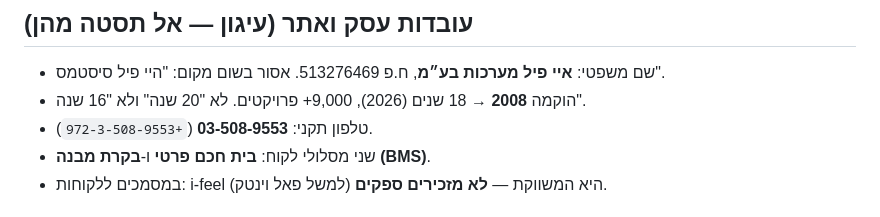
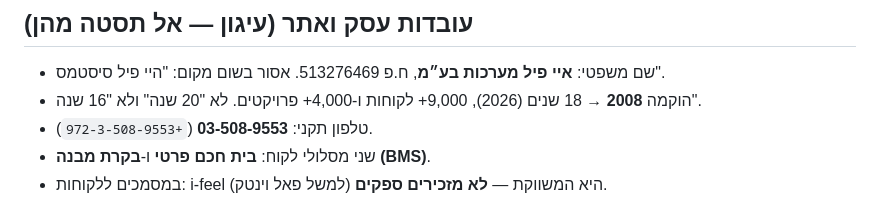
Before and after one commit to oren341965/i-feel-site, a Markdown page: docs/chatgpt-project/project-instructions.md, the part around the change. GitHub-like rendering.

Commit message:
Docs: align canonical I Feel business facts

```diff
--- a/docs/chatgpt-project/project-instructions.md
+++ b/docs/chatgpt-project/project-instructions.md
@@ -82,7 +82,7 @@ build/בדיקות מקומיים, commit מקומי, פתיחת Draft PR, הו
 ## עובדות עסק ואתר (עיגון — אל תסטה מהן)
 
 - שם משפטי: **איי פיל מערכות בע״מ**, ח.פ 513276469. אסור בשום מקום: "היי פיל סיסטמס".
-- הוקמה **2008** → 18 שנים (2026), 9,000+ פרויקטים. לא "20 שנה" ולא "16 שנה".
+- הוקמה **2008** → 18 שנים (2026), 9,000+ לקוחות ו-4,000+ פרויקטים. לא "20 שנה" ולא "16 שנה".
 - טלפון תקני: **03-508-9553** (`+972-3-508-9553`).
 - שני מסלולי לקוח: **בית חכם פרטי** ו-**בקרת מבנה (BMS)**.
 - במסמכים ללקוחות: i-feel היא המשווקת — **לא מזכירים ספקים** (למשל פאל וינטק).
```
